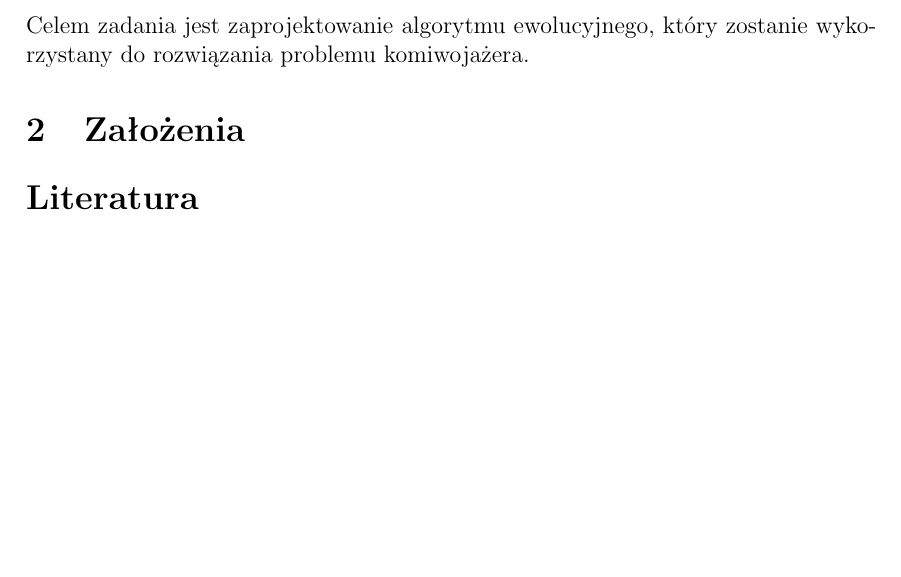
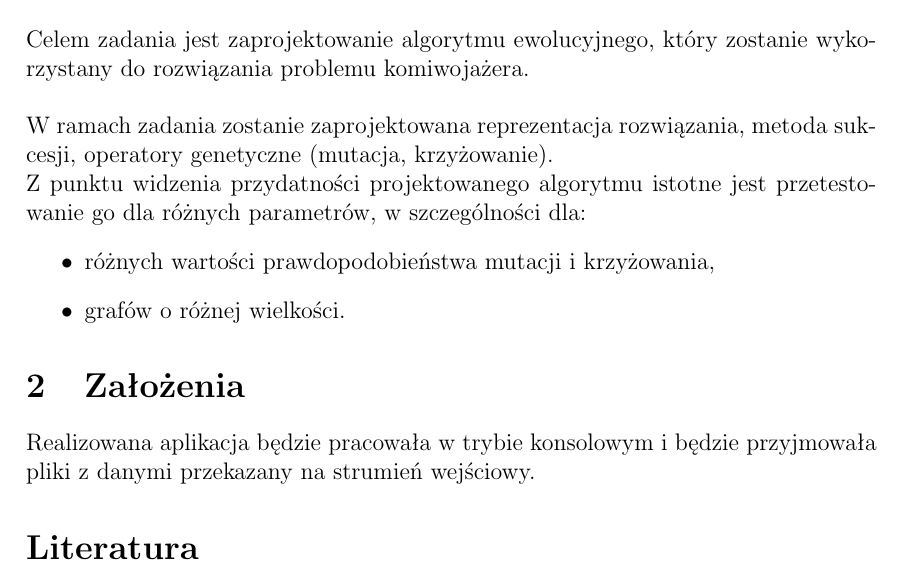
Before and after one commit to solitaire/wmh-tsp-ea, a LaTeX document (doc/doc.tex): part of the page, cut so that both start at the same text, the shorter picture padded with empty space. Compiled offline with pdfLaTeX.

Commit message:
dokumentacja wstępna cd

```diff
--- a/doc/doc.tex
+++ b/doc/doc.tex
@@ -15,9 +15,19 @@
 \maketitle
 
 \section{Zadanie}
-Celem zadania jest zaprojektowanie algorytmu ewolucyjnego, który zostanie wykorzystany do rozwiązania problemu komiwojażera.
+Celem zadania jest zaprojektowanie algorytmu ewolucyjnego, który zostanie wykorzystany do rozwiązania problemu komiwojażera. \\
+
+W ramach zadania zostanie zaprojektowana reprezentacja rozwiązania, metoda sukcesji, operatory genetyczne (mutacja, krzyżowanie).
+
+Z punktu widzenia przydatności projektowanego algorytmu istotne jest przetestowanie go dla różnych parametrów, w szczególności dla:
+\begin{itemize}
+	\item różnych wartości prawdopodobieństwa mutacji i krzyżowania,
+	\item grafów o różnej wielkości.
+\end{itemize}
 
 \section{Założenia}
+Realizowana aplikacja będzie pracowała w trybie konsolowym i będzie przyjmowała
+pliki z danymi przekazany na strumień wejściowy.
 
 \nocite{*}
 \bibliographystyle{plain}
```
